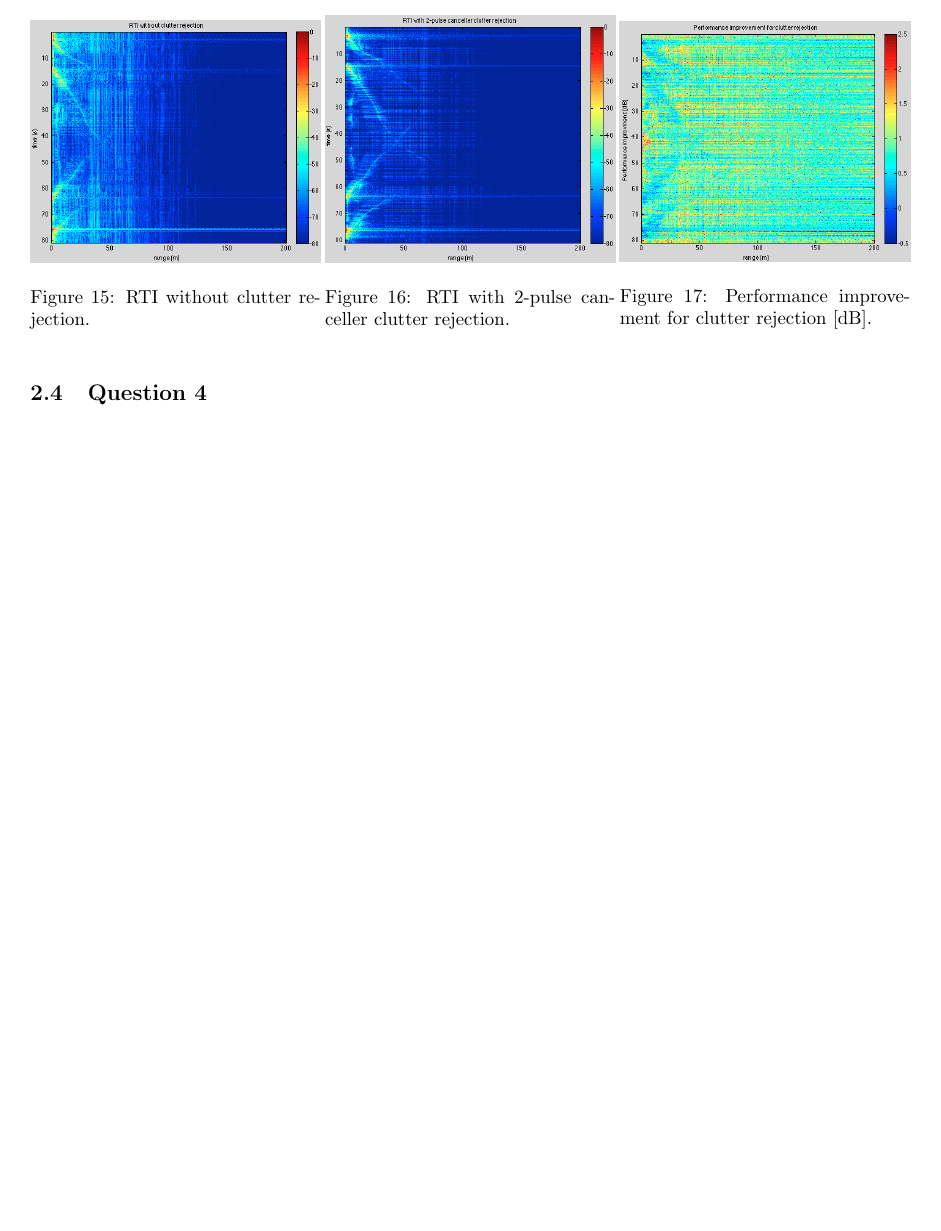
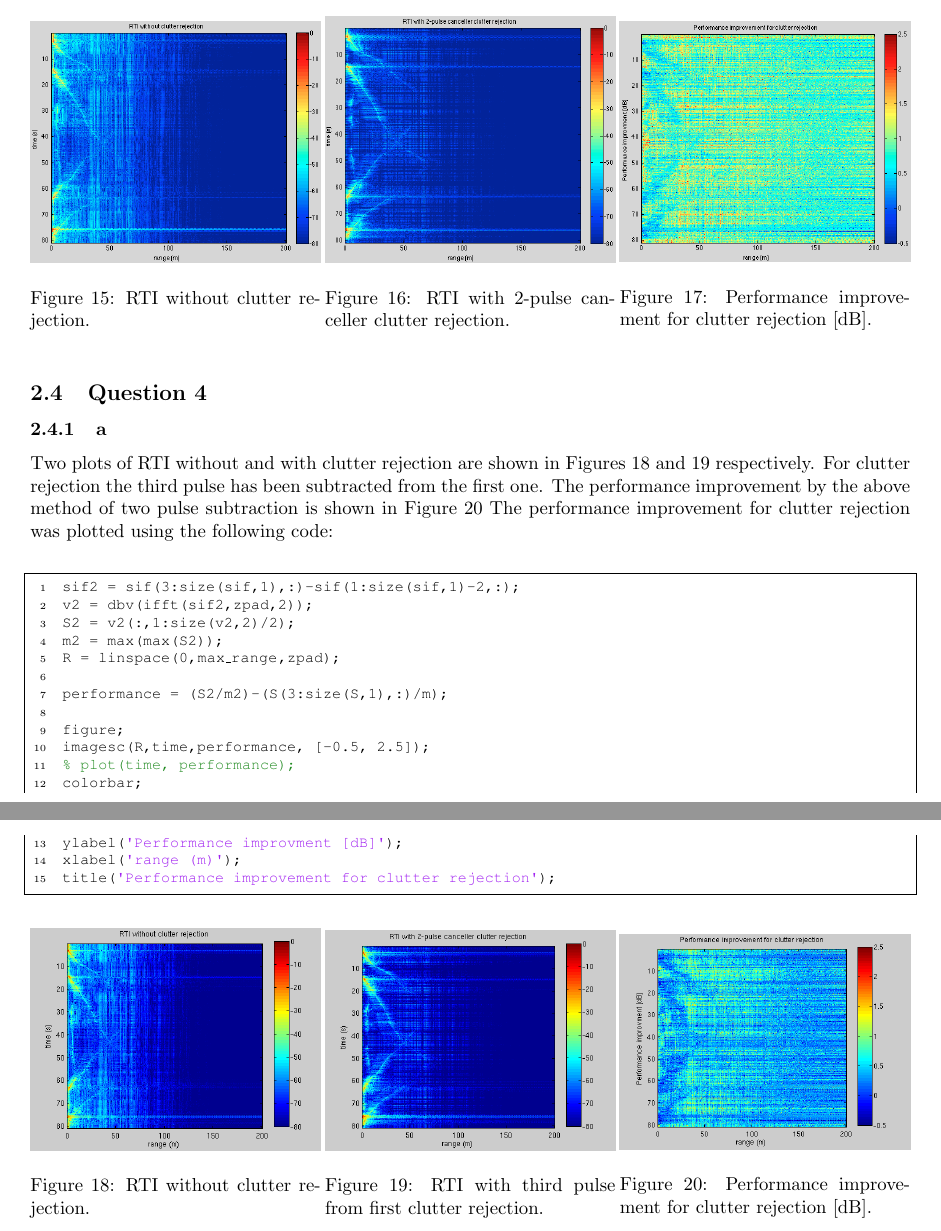
Before and after one commit to ivany4/kiruna_science, a LaTeX problem sheet (Optics & Radar -based observations/Assignment 4/report.tex): part of page 7 of 8 before the commit and two parts of pages 7 and 8 of 9 after it, the two joined at a grey line, cut so that both start at the same text, the shorter picture padded with empty space. Compiled offline with pdfLaTeX.

Commit message:
clutter rejection 3-1

```diff
--- a/Optics & Radar -based observations/Assignment 4/report.tex
+++ b/Optics & Radar -based observations/Assignment 4/report.tex
@@ -219,6 +219,48 @@ The color scale was reduced to the range of (-0.5, 2.5) to make the variations m
 
 
 \subsection{Question 4}
+\subsubsection{a}
+
+Two plots of RTI without and with clutter rejection are shown in Figures \ref{fig:no_rejection_31} and \ref{fig:rejection_31} respectively. For clutter rejection the third pulse has been subtracted from the first one. The performance improvement by the above method of two pulse subtraction is shown in Figure \ref{fig:improvement_31}
+The performance improvement for clutter rejection was plotted using the following code:
+\begin{lstlisting}
+sif2 = sif(3:size(sif,1),:)-sif(1:size(sif,1)-2,:);
+v2 = dbv(ifft(sif2,zpad,2));
+S2 = v2(:,1:size(v2,2)/2);
+m2 = max(max(S2));
+R = linspace(0,max_range,zpad);
+
+performance = (S2/m2)-(S(3:size(S,1),:)/m);
+
+figure;
+imagesc(R,time,performance, [-0.5, 2.5]);
+% plot(time, performance);
+colorbar;
+ylabel('Performance improvment [dB]');
+xlabel('range (m)');
+title('Performance improvement for clutter rejection');
+\end{lstlisting}
+
+\begin{figure}[ht]
+\begin{minipage}[b]{0.33\linewidth}
+\centering
+\includegraphics[width=\textwidth]{Figures/no_rejection_31.png}
+\caption{RTI without clutter rejection.}
+\label{fig:no_rejection_31}
+\end{minipage}
+\begin{minipage}[b]{0.33\linewidth}
+\centering
+\includegraphics[width=\textwidth]{Figures/rejection_31.png}
+\caption{RTI with third pulse from first clutter rejection.}
+\label{fig:rejection_31}
+\end{minipage}
+\begin{minipage}[b]{0.33\linewidth}
+\centering
+\includegraphics[width=\textwidth]{Figures/improvement_31.png}
+\caption{Performance improvement for clutter rejection [dB].}
+\label{fig:improvement_31}
+\end{minipage}
+\end{figure}
 
 %----------------------------------------------------------------------------------------
 %	SECTION 3. REFERENCES
```
Also changed, not shown: Optics & Radar -based observations/Assignment 4/Figures/improvement_31.png (added), Optics & Radar -based observations/Assignment 4/Figures/no_rejection_31.png (added), Optics & Radar -based observations/Assignment 4/Figures/rejection_31.png (added).
